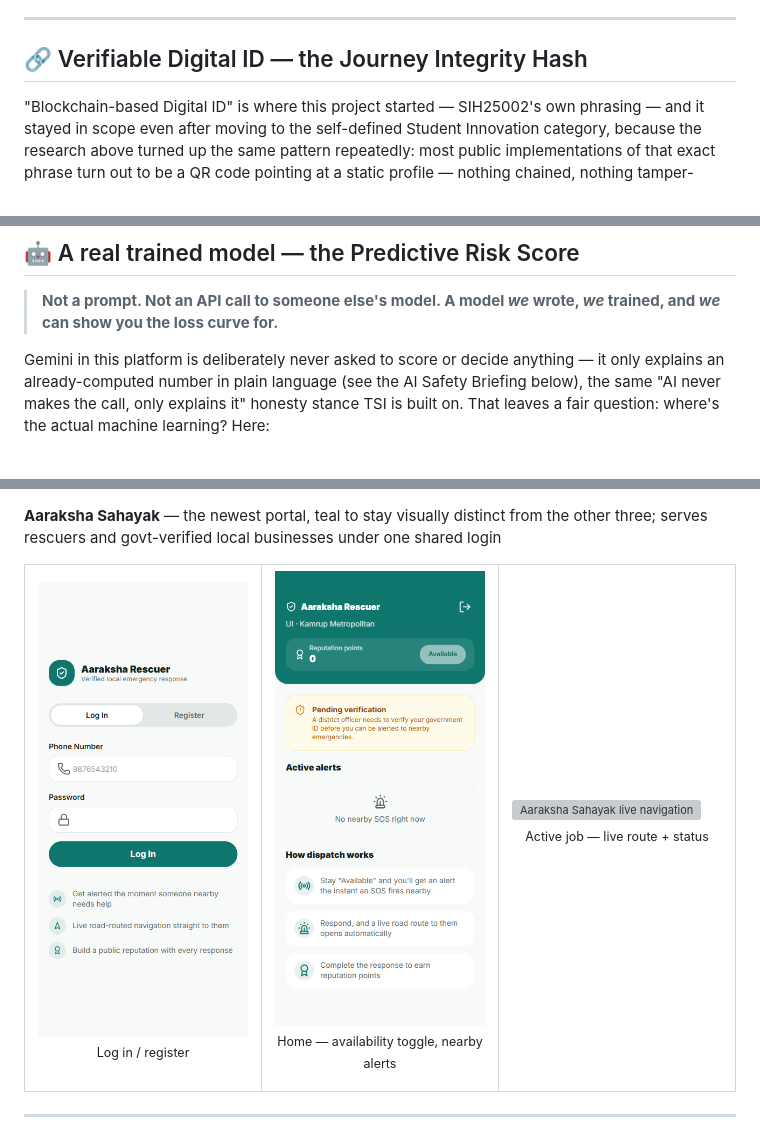
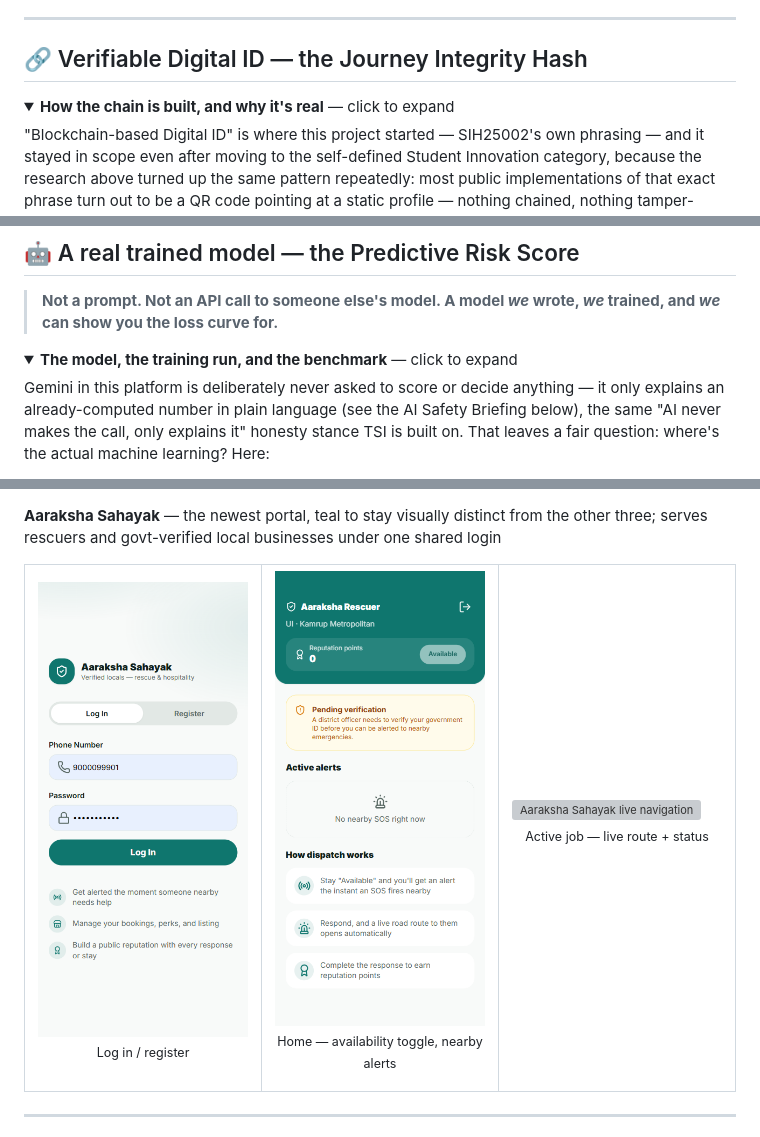
Before and after one commit to aryanf192811-eng/Aaraksha-public, a Markdown page: README.md, 3 parts joined by grey strips. GitHub-like rendering; pictures changed too: docs/screenshots/rescuer-auth.png; folded sections open; grey boxes are pictures that could not be loaded.

```diff
--- a/README.md
+++ b/README.md
@@ -295,6 +300,9 @@ has to *operate* the system, not just use it. That's the bar this comparison is
 
 ## 🔗 Verifiable Digital ID — the Journey Integrity Hash
 
+<details>
+<summary><b>How the chain is built, and why it's real</b> — click to expand</summary>
+
 "Blockchain-based Digital ID" is where this project started — SIH25002's own phrasing — and it
 stayed in scope even after moving to the self-defined Student Innovation category, because the
 research above turned up the same pattern repeatedly: most public implementations of that exact
@@ -357,6 +367,9 @@ mean something instead of just sounding like it does.
 
 > **Not a prompt. Not an API call to someone else's model. A model *we* wrote, *we* trained, and
 > *we* can show you the loss curve for.**
+
+<details>
+<summary><b>The model, the training run, and the benchmark</b> — click to expand</summary>
 
 Gemini in this platform is deliberately never asked to score or decide anything — it only
 explains an already-computed number in plain language (see the AI Safety Briefing below), the
```
Also changed, not shown: other parts of README.md (+33 -0 lines), docs/architecture/system-architecture.png, docs/screenshots/govt-local-operators.png, docs/screenshots/tourist-local-providers.png, 1 other file.
